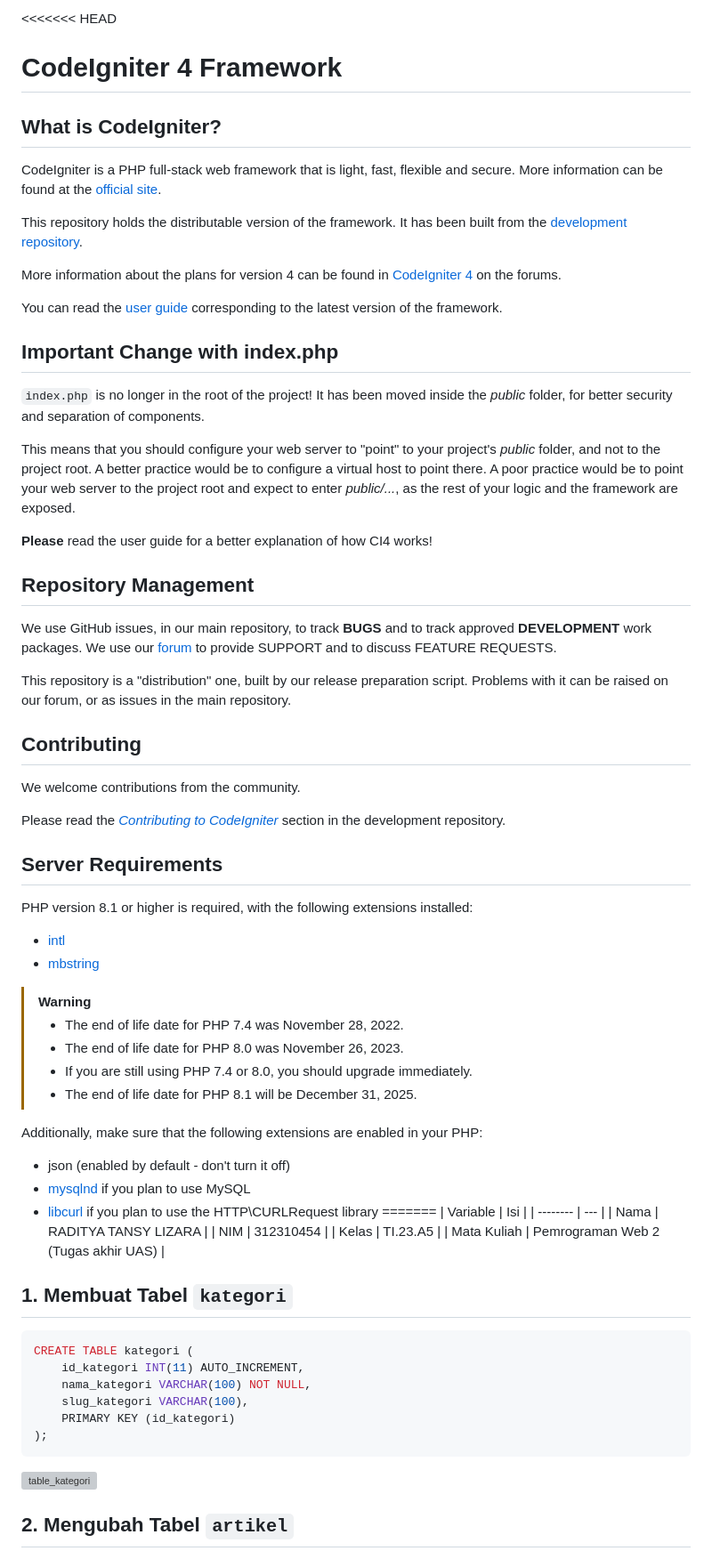
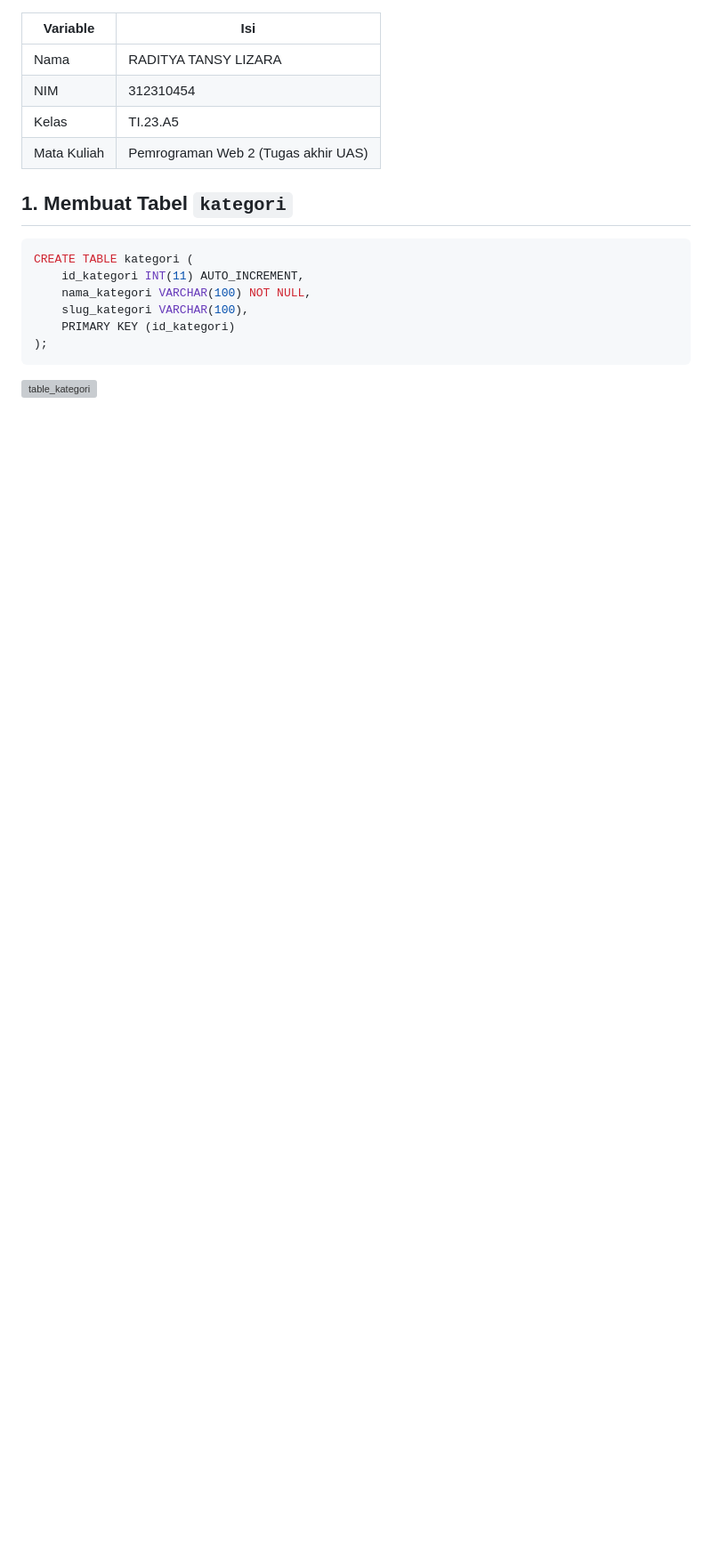
Before and after one commit to RadityaTansyLizara/Tugasakhir_WEB, a Markdown page: README.md, the part around the change. Shown: that part at 89% size. Drawn GitHub-style; blank space fills up the shorter version; grey boxes are pictures that could not be loaded.

```diff
--- a/README.md
+++ b/README.md
@@ -1,65 +1,3 @@
-<<<<<<< HEAD
-# CodeIgniter 4 Framework
-
-## What is CodeIgniter?
-
-CodeIgniter is a PHP full-stack web framework that is light, fast, flexible and secure.
-More information can be found at the [official site](https://codeigniter.com).
-
-This repository holds the distributable version of the framework.
-It has been built from the
-[development repository](https://github.com/codeigniter4/CodeIgniter4).
-
-More information about the plans for version 4 can be found in [CodeIgniter 4](https://forum.codeigniter.com/forumdisplay.php?fid=28) on the forums.
-
-You can read the [user guide](https://codeigniter.com/user_guide/)
-corresponding to the latest version of the framework.
-
-## Important Change with index.php
-
-`index.php` is no longer in the root of the project! It has been moved inside the *public* folder,
-for better security and separation of components.
-
-This means that you should configure your web server to "point" to your project's *public* folder, and
-not to the project root. A better practice would be to configure a virtual host to point there. A poor practice would be to point your web server to the project root and expect to enter *public/...*, as the rest of your logic and the
-framework are exposed.
-
-**Please** read the user guide for a better explanation of how CI4 works!
-
-## Repository Management
-
-We use GitHub issues, in our main repository, to track **BUGS** and to track approved **DEVELOPMENT** work packages.
-We use our [forum](http://forum.codeigniter.com) to provide SUPPORT and to discuss
-FEATURE REQUESTS.
-
-This repository is a "distribution" one, built by our release preparation script.
-Problems with it can be raised on our forum, or as issues in the main repository.
-
-## Contributing
-
-We welcome contributions from the community.
-
-Please read the [*Contributing to CodeIgniter*](https://github.com/codeigniter4/CodeIgniter4/blob/develop/CONTRIBUTING.md) section in the development repository.
-
-## Server Requirements
-
-PHP version 8.1 or higher is required, with the following extensions installed:
-
-- [intl](http://php.net/manual/en/intl.requirements.php)
-- [mbstring](http://php.net/manual/en/mbstring.installation.php)
-
-> [!WARNING]
-> - The end of life date for PHP 7.4 was November 28, 2022.
-> - The end of life date for PHP 8.0 was November 26, 2023.
-> - If you are still using PHP 7.4 or 8.0, you should upgrade immediately.
-> - The end of life date for PHP 8.1 will be December 31, 2025.
-
-Additionally, make sure that the following extensions are enabled in your PHP:
-
-- json (enabled by default - don't turn it off)
-- [mysqlnd](http://php.net/manual/en/mysqlnd.install.php) if you plan to use MySQL
-- [libcurl](http://php.net/manual/en/curl.requirements.php) if you plan to use the HTTP\CURLRequest library
-=======
 | Variable | Isi |
 | -------- | --- |
 | Nama | RADITYA TANSY LIZARA  |
```
